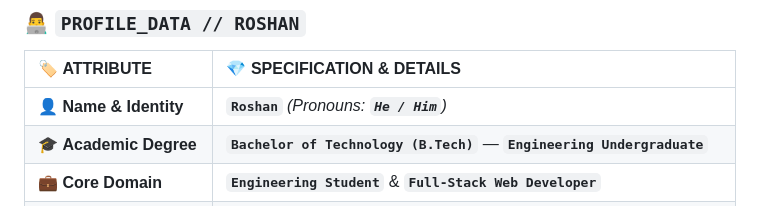
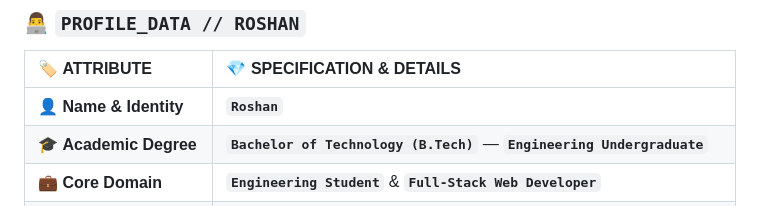
Before and after one commit to roshanr14/roshanr14, a Markdown page: README.md, the part around the change. GitHub-like rendering.

Commit message:
Update name and identity section in README
Removed pronouns from the name and identity section.

```diff
--- a/README.md
+++ b/README.md
@@ -23,7 +23,7 @@
 
 | 🏷️ **ATTRIBUTE** | 💎 **SPECIFICATION & DETAILS** |
 | :--- | :--- |
-| 👤 **Name & Identity** | **`Roshan`** *(Pronouns: **`He / Him`**)* |
+| 👤 **Name & Identity** | **`Roshan`** |
 | 🎓 **Academic Degree** | **`Bachelor of Technology (B.Tech)`** — **`Engineering Undergraduate`** |
 | 💼 **Core Domain** | **`Engineering Student`** & **`Full-Stack Web Developer`** |
 | 💻 **Core Languages** | **`JavaScript (ES6+)`** • **`TypeScript`** • **`Python`** • **`C++`** • **`HTML5`** • **`CSS3`** |
```
